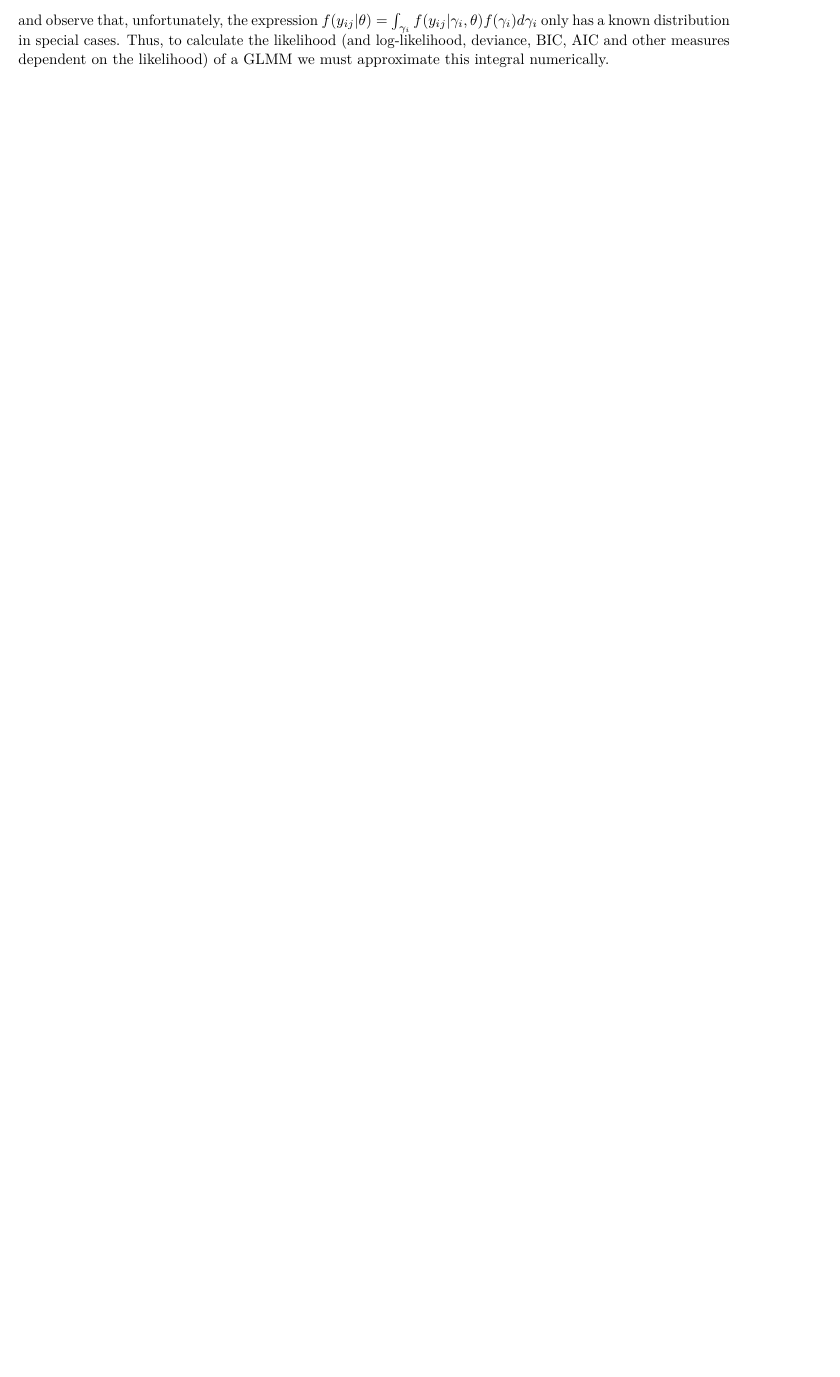
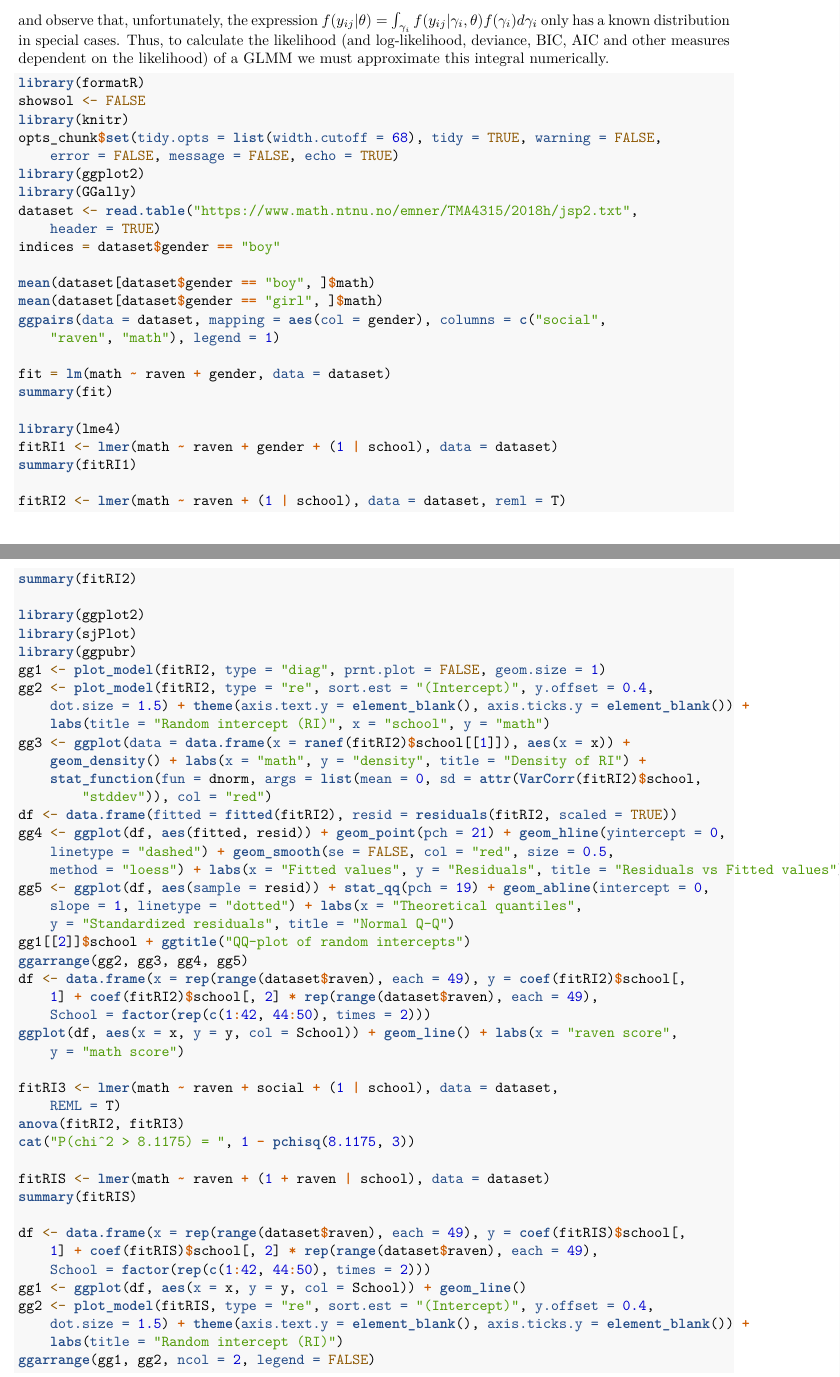
Before and after one commit to henrisli/TMA4315_Comp_ex_3, an R Markdown document (TMA4315_Comp_ex_3.Rmd): part of page 7 of 7 before the commit and two parts of pages 7 and 8 of 8 after it, the two joined at a grey line, cut so that both start at the same text, the shorter picture padded with empty space. Rendered offline with R 4.5, knitr and Pandoc, then LaTeX, with nearby package versions; some code elsewhere in the file could not run offline.

Commit message:
Add code to end of file

````diff
--- a/TMA4315_Comp_ex_3.Rmd
+++ b/TMA4315_Comp_ex_3.Rmd
@@ -300,3 +300,68 @@ To do parameter estimation, we consider the likelihood
 $$L(\mathbf{\theta}) = \prod_{i=1}^m f(y_{ij} \lvert \mathbf{\theta}) = \prod_{i=1}^m \int_{\gamma_i} f(y_{ij} \lvert \gamma_i, \mathbf{\theta})f(\gamma_i)d\gamma_i,$$
 
 and observe that, unfortunately, the expression $f(y_{ij} \lvert \mathbf{\theta}) = \int_{\gamma_i} f(y_{ij} \lvert \gamma_i, \mathbf{\theta})f(\gamma_i)d\gamma_i$ only has a known distribution in special cases. Thus, to calculate the likelihood (and log-likelihood, deviance, BIC, AIC and other measures dependent on the likelihood) of a GLMM we must approximate this integral numerically.
+
+```{r, eval = F, echo = T}
+library(formatR)
+showsol <- FALSE
+library(knitr)
+opts_chunk$set(tidy.opts = list(width.cutoff = 68), tidy = TRUE, warning = FALSE, error = FALSE, message = FALSE, echo = TRUE)
+library(ggplot2)
+library(GGally)
+dataset <- read.table("https://www.math.ntnu.no/emner/TMA4315/2018h/jsp2.txt", header = TRUE)
+indices = dataset$gender == 'boy'
+
+mean(dataset[dataset$gender == 'boy', ]$math)
+mean(dataset[dataset$gender == 'girl', ]$math)
+ggpairs(data = dataset, mapping = aes(col = gender), columns = c("social", "raven", "math"), legend = 1)
+
+fit = lm(math~raven+gender, data = dataset)
+summary(fit)
+
+library(lme4)
+fitRI1 <- lmer(math ~ raven + gender + (1 | school), data = dataset)
+summary(fitRI1)
+
+fitRI2 <- lmer(math ~ raven + (1 | school), data = dataset, reml=T)
+summary(fitRI2)
+
+library(ggplot2)
+library(sjPlot)
+library(ggpubr)
+gg1 <- plot_model(fitRI2, type = "diag", prnt.plot = FALSE, geom.size = 1)
+gg2 <- plot_model(fitRI2, type = "re", sort.est = "(Intercept)", y.offset = 0.4, dot.size = 1.5) +
+theme(axis.text.y = element_blank(), axis.ticks.y = element_blank()) +
+labs(title = "Random intercept (RI)", x = "school", y = "math")
+gg3 <- ggplot(data = data.frame(x = ranef(fitRI2)$school[[1]]), aes(x = x)) + geom_density() +
+labs(x = "math", y = "density", title = "Density of RI") +
+stat_function(fun = dnorm, args = list(mean = 0, sd = attr(VarCorr(fitRI2)$school, "stddev")), col = "red")
+df <- data.frame(fitted = fitted(fitRI2), resid = residuals(fitRI2, scaled = TRUE))
+gg4 <- ggplot(df, aes(fitted,resid)) + geom_point(pch = 21) +
+geom_hline(yintercept = 0, linetype = "dashed") +
+geom_smooth(se = FALSE, col = "red", size = 0.5, method = "loess") +
+labs(x = "Fitted values", y = "Residuals", title = "Residuals vs Fitted values")
+gg5 <- ggplot(df, aes(sample=resid)) + stat_qq(pch = 19) +
+geom_abline(intercept = 0, slope = 1, linetype = "dotted") +
+labs(x = "Theoretical quantiles", y = "Standardized residuals", title = "Normal Q-Q")
+gg1[[2]]$school + ggtitle("QQ-plot of random intercepts")
+ggarrange(gg2, gg3, gg4, gg5)
+df <- data.frame(x = rep(range(dataset$raven), each = 49),
+                 y = coef(fitRI2)$school[,1] + coef(fitRI2)$school[,2] * rep(range(dataset$raven), each = 49),
+                 School = factor(rep(c(1:42, 44:50), times = 2)))
+ggplot(df, aes(x = x, y = y, col = School)) + geom_line() + labs(x = "raven score", y = "math score")
+
+fitRI3 <- lmer(math ~ raven + social + (1 | school), data = dataset, REML=T)
+anova(fitRI2, fitRI3)
+cat("P(chi^2 > 8.1175) = ", 1 - pchisq(8.1175, 3))
+
+fitRIS <- lmer(math ~ raven + (1 + raven | school), data = dataset)
+summary(fitRIS)
+
+df <- data.frame(x = rep(range(dataset$raven), each = 49),
+y = coef(fitRIS)$school[,1] + coef(fitRIS)$school[,2] * rep(range(dataset$raven), each = 49),
+School = factor(rep(c(1:42, 44:50), times = 2)))
+gg1 <- ggplot(df, aes(x = x, y = y, col = School)) + geom_line()
+gg2 <- plot_model(fitRIS, type = "re", sort.est = "(Intercept)", y.offset = 0.4, dot.size = 1.5) +
+theme(axis.text.y = element_blank(), axis.ticks.y = element_blank()) + labs(title = "Random intercept (RI)")
+ggarrange(gg1, gg2, ncol = 2, legend = FALSE)
+```
````
